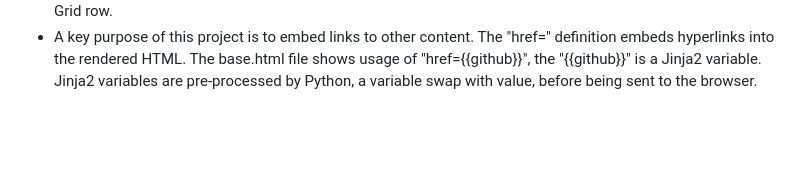
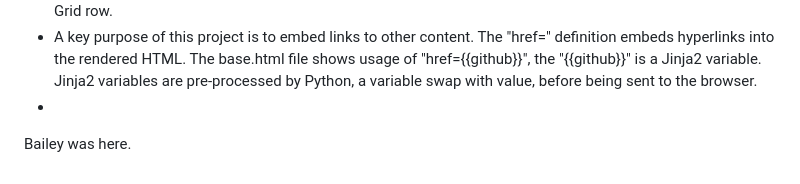
Before and after one commit to lalita1809/takeabyte_backend, a Markdown page: README.md, the part around the change. Rendered like a GitHub page; blank space fills up the shorter version.

```diff
--- a/README.md
+++ b/README.md
@@ -146,3 +146,5 @@ Or read this entire series of articles starting with the Intro, Anatomy, and mor
 - Jinja2 variables usage is to isolate data and allow redefinitions of attributes in templates.  Observe "{% set variable = %}" syntax for definition and "{{ variable }}" for reference.
 - The base.html uses a combination of Bootstrap grid styling and custom CSS styling.  Grid styling in observation with the "<Col-3>" markers.  A Bootstrap Grid has a width of 12, thus four "Col-3" markers could fit on a Grid row.
 - A key purpose of this project is to embed links to other content.  The "href=" definition embeds hyperlinks into the rendered HTML.  The base.html file shows usage of "href={{github}}", the "{{github}}" is a Jinja2 variable.  Jinja2 variables are pre-processed by Python, a variable swap with value, before being sent to the browser.
+-
+Bailey was here.
```
